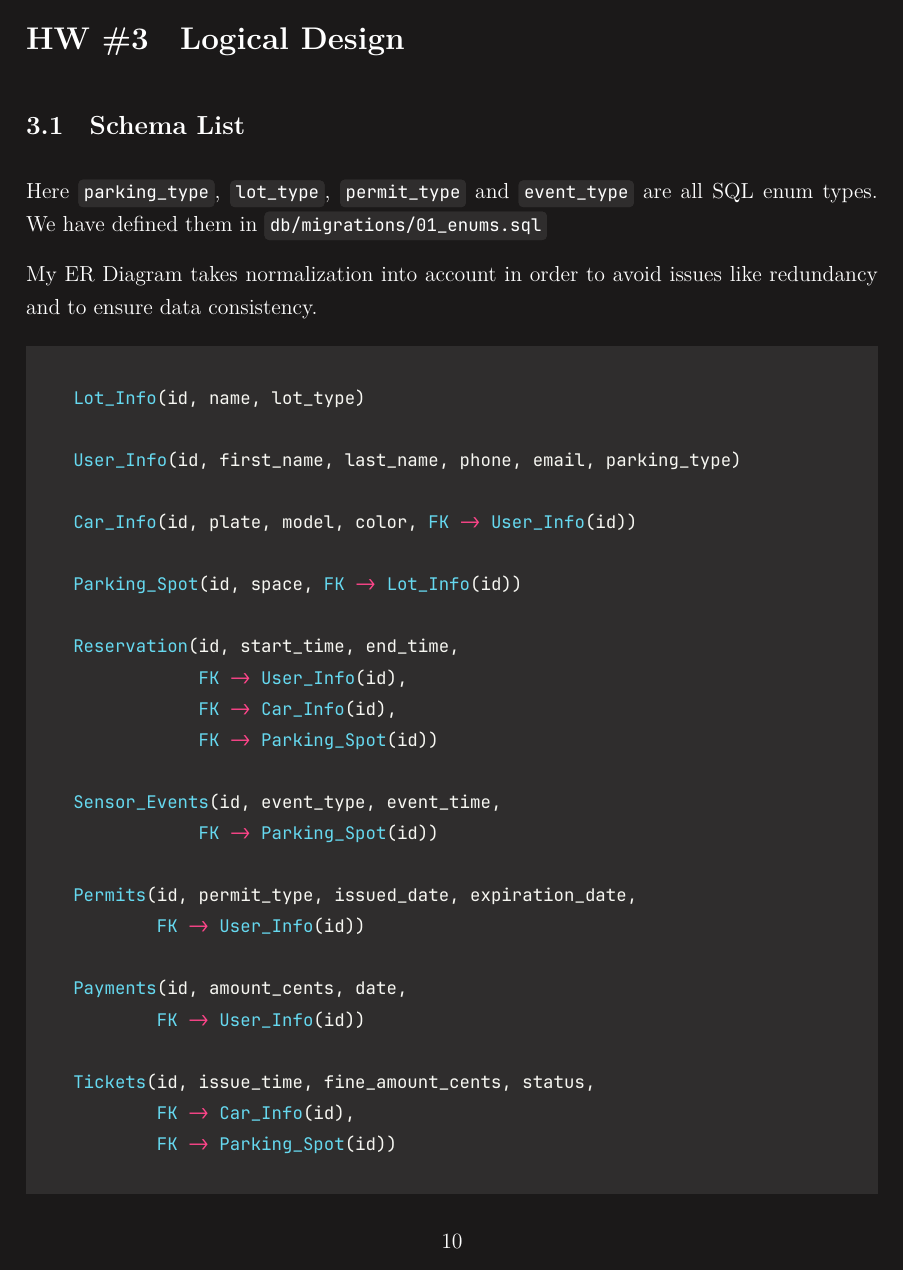
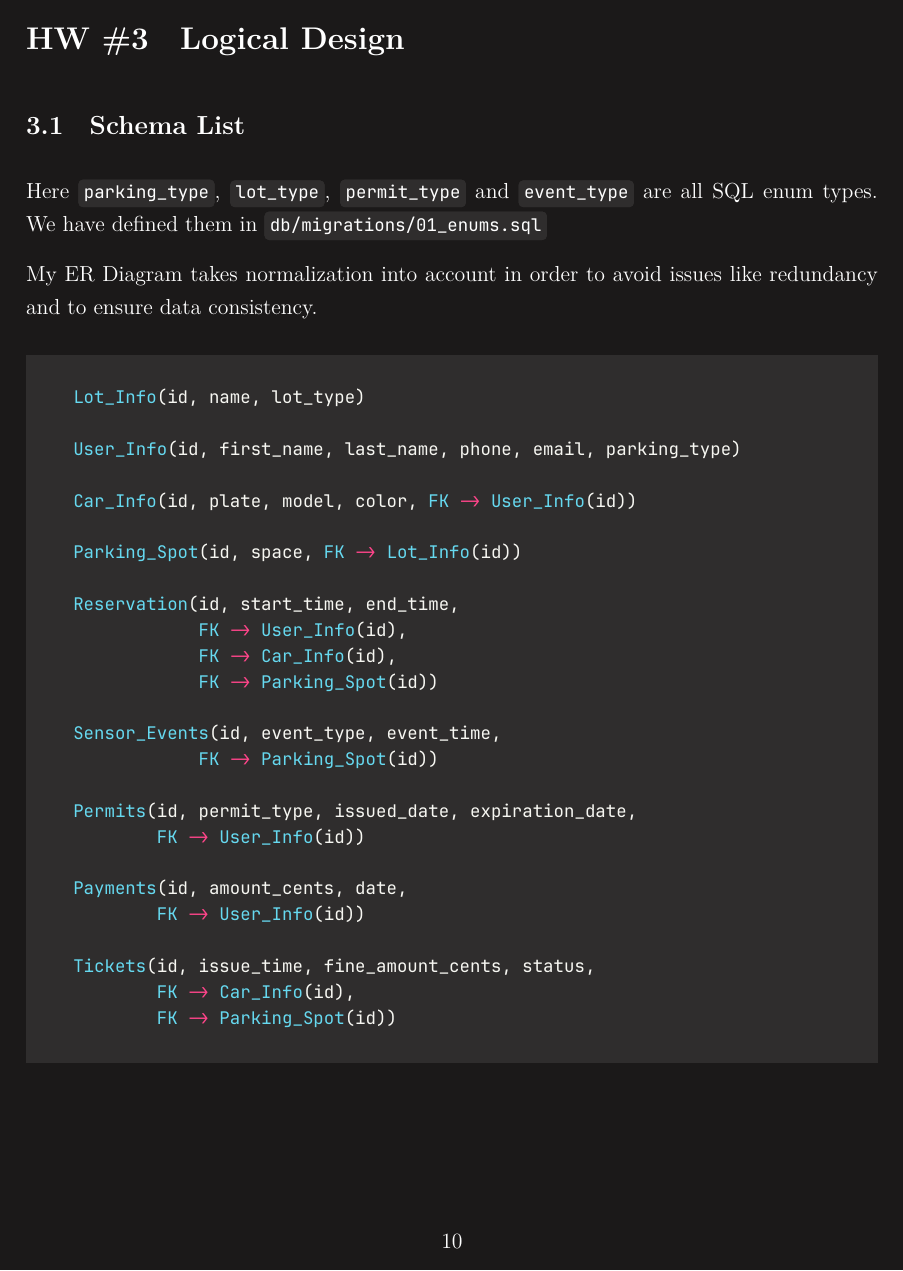
Before and after one commit to jacomemateo/CMSC-461-Project, a LaTeX document (docs/report.tex, which reads docs/preamble.tex): page 11 of 14. Compiled offline with XeLaTeX.

Commit message:
fixed the spacing a bit

```diff
--- a/docs/preamble.tex
+++ b/docs/preamble.tex
@@ -25,7 +25,7 @@
 \setminted{
     bgcolor=codebg,
     breaklines,
-    baselinestretch=1.2
+    baselinestretch=1
 }
 
 % Inline code boxes
```
Also changed, not shown: 1 other file.
